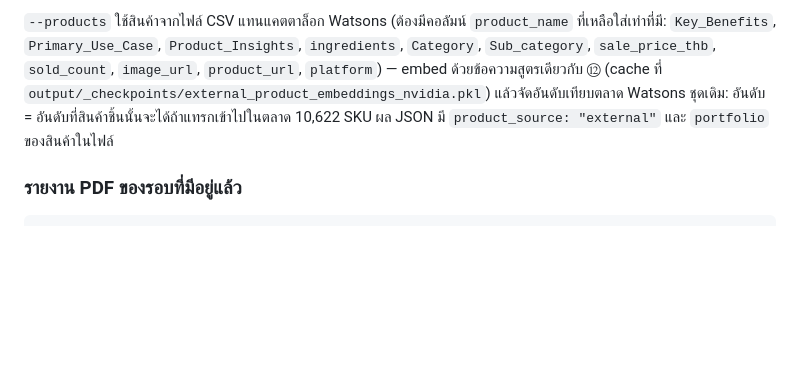
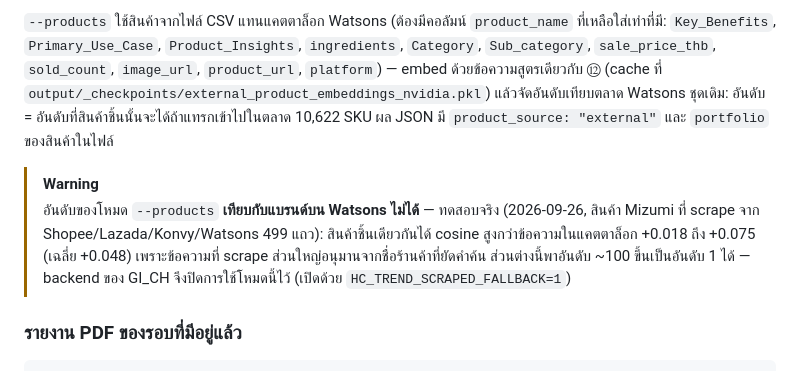
Before and after one commit to keingkrai/Trend_analysis, a Markdown page: README.md, the part around the change. Drawn GitHub-style; blank space fills up the shorter version.

Commit message:
README: ⑬ --products ranks are not comparable with Watsons brands
Measured on real data: scraped text scores +0.018 to +0.075 cosine above
catalog text for the same product, enough to move rank ~100 to 1.

Co-Authored-By: Claude Opus 5.5 <noreply@anthropic.com>

````diff
--- a/README.md
+++ b/README.md
@@ -251,6 +251,9 @@ $env:TREND_RUN_ID="<รอบ>"; python tool/step3_products/brand_coverage.py --
 แล้วจัดอันดับเทียบตลาด Watsons ชุดเดิม: อันดับ = อันดับที่สินค้าชิ้นนั้นจะได้ถ้าแทรกเข้าไปในตลาด 10,622 SKU ผล JSON มี
 `product_source: "external"` และ `portfolio` ของสินค้าในไฟล์
 
+> [!WARNING]
+> อันดับของโหมด `--products` **เทียบกับแบรนด์บน Watsons ไม่ได้** — ทดสอบจริง (2026-09-26, สินค้า Mizumi ที่ scrape จาก Shopee/Lazada/Konvy/Watsons 499 แถว): สินค้าชิ้นเดียวกันได้ cosine สูงกว่าข้อความในแคตตาล็อก +0.018 ถึง +0.075 (เฉลี่ย +0.048) เพราะข้อความที่ scrape ส่วนใหญ่อนุมานจากชื่อร้านค้าที่ยัดคำค้น ส่วนต่างนี้พาอันดับ ~100 ขึ้นเป็นอันดับ 1 ได้ — backend ของ GI_CH จึงปิดการใช้โหมดนี้ไว้ (เปิดด้วย `HC_TREND_SCRAPED_FALLBACK=1`)
+
 ### รายงาน PDF ของรอบที่มีอยู่แล้ว
 
 ```powershell
````
